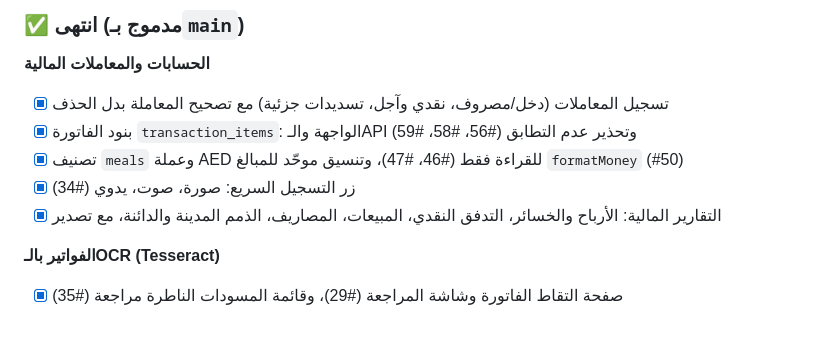
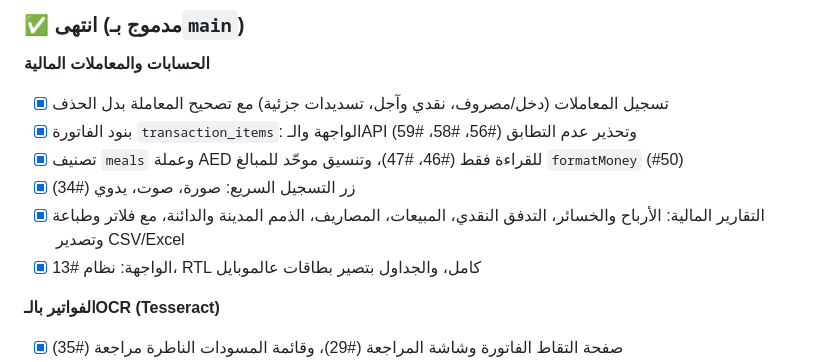
Before and after one commit to yamanalali/beacon, a Markdown page: README.md, the part around one of its changes. Drawn GitHub-style; blank space fills up the shorter version.

```diff
--- a/README.md
+++ b/README.md
@@ -14,7 +14,8 @@
 - [x] بنود الفاتورة `transaction_items`: الواجهة والـAPI وتحذير عدم التطابق (#56، #58، #59)
 - [x] تصنيف `meals` وعملة AED للقراءة فقط (#46، #47)، وتنسيق موحّد للمبالغ `formatMoney` (#50)
 - [x] زر التسجيل السريع: صورة، صوت، يدوي (#34)
-- [x] التقارير المالية: الأرباح والخسائر، التدفق النقدي، المبيعات، المصاريف، الذمم المدينة والدائنة، مع تصدير
+- [x] التقارير المالية: الأرباح والخسائر، التدفق النقدي، المبيعات، المصاريف، الذمم المدينة والدائنة، مع فلاتر وطباعة وتصدير CSV/Excel
+- [x] الواجهة: نظام #13، RTL كامل، والجداول بتصير بطاقات عالموبايل
 
 **الفواتير بالـOCR (Tesseract)**
 - [x] صفحة التقاط الفاتورة وشاشة المراجعة (#29)، وقائمة المسودات الناطرة مراجعة (#35)
```
Also changed, not shown: other parts of README.md (+14 -7 lines).
